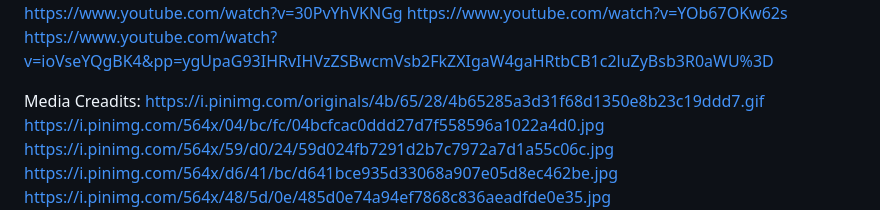
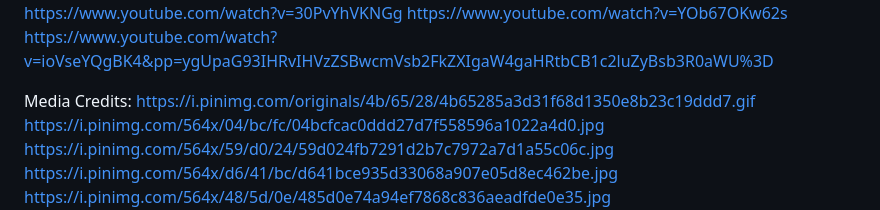
Before and after one commit to Keshyyyyy/FED_Assignment_02, a Markdown page: README.md, the part around the change. Rendered like a GitHub page.

Commit message:
finalised version of readme

```diff
--- a/README.md
+++ b/README.md
@@ -105,7 +105,7 @@ https://www.youtube.com/watch?v=30PvYhVKNGg
 https://www.youtube.com/watch?v=YOb67OKw62s
 https://www.youtube.com/watch?v=ioVseYQgBK4&pp=ygUpaG93IHRvIHVzZSBwcmVsb2FkZXIgaW4gaHRtbCB1c2luZyBsb3R0aWU%3D
 
-Media Creadits:
+Media Credits:
 https://i.pinimg.com/originals/4b/65/28/4b65285a3d31f68d1350e8b23c19ddd7.gif
 https://i.pinimg.com/564x/04/bc/fc/04bcfcac0ddd27d7f558596a1022a4d0.jpg
 https://i.pinimg.com/564x/59/d0/24/59d024fb7291d2b7c7972a7d1a55c06c.jpg
```
